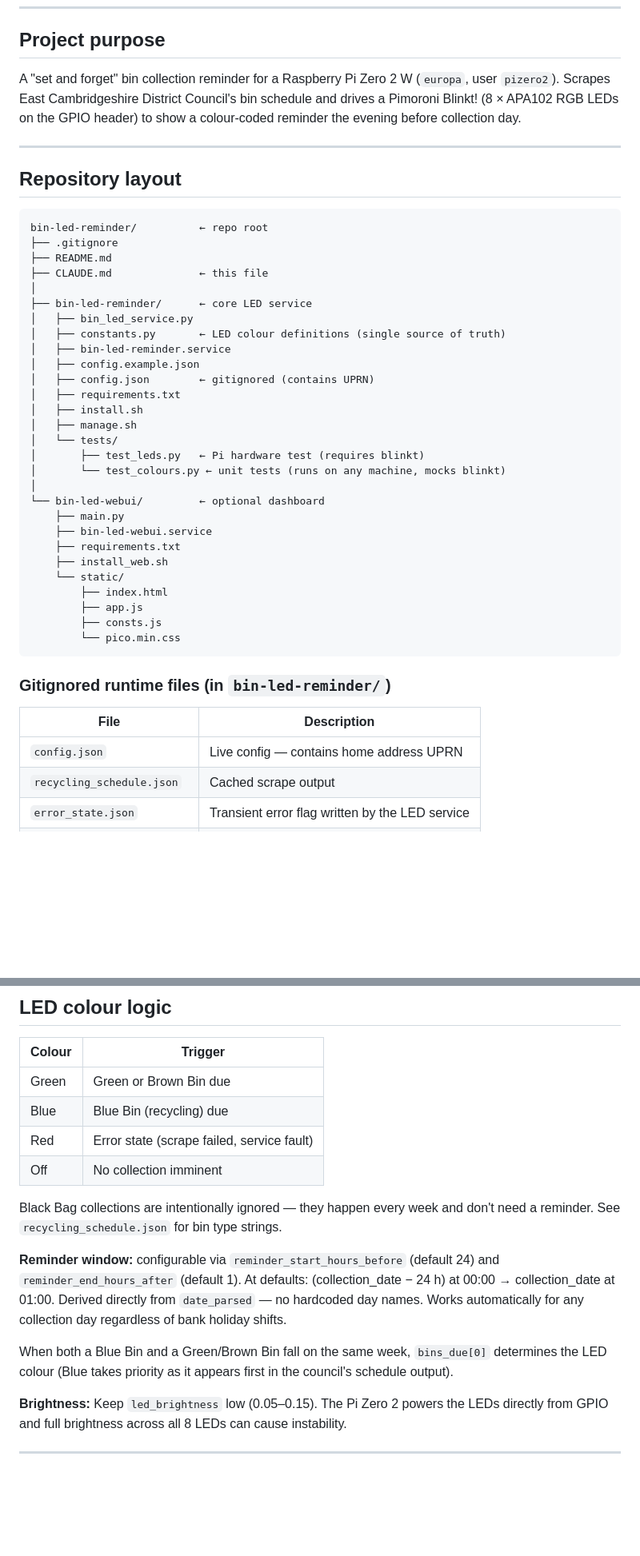
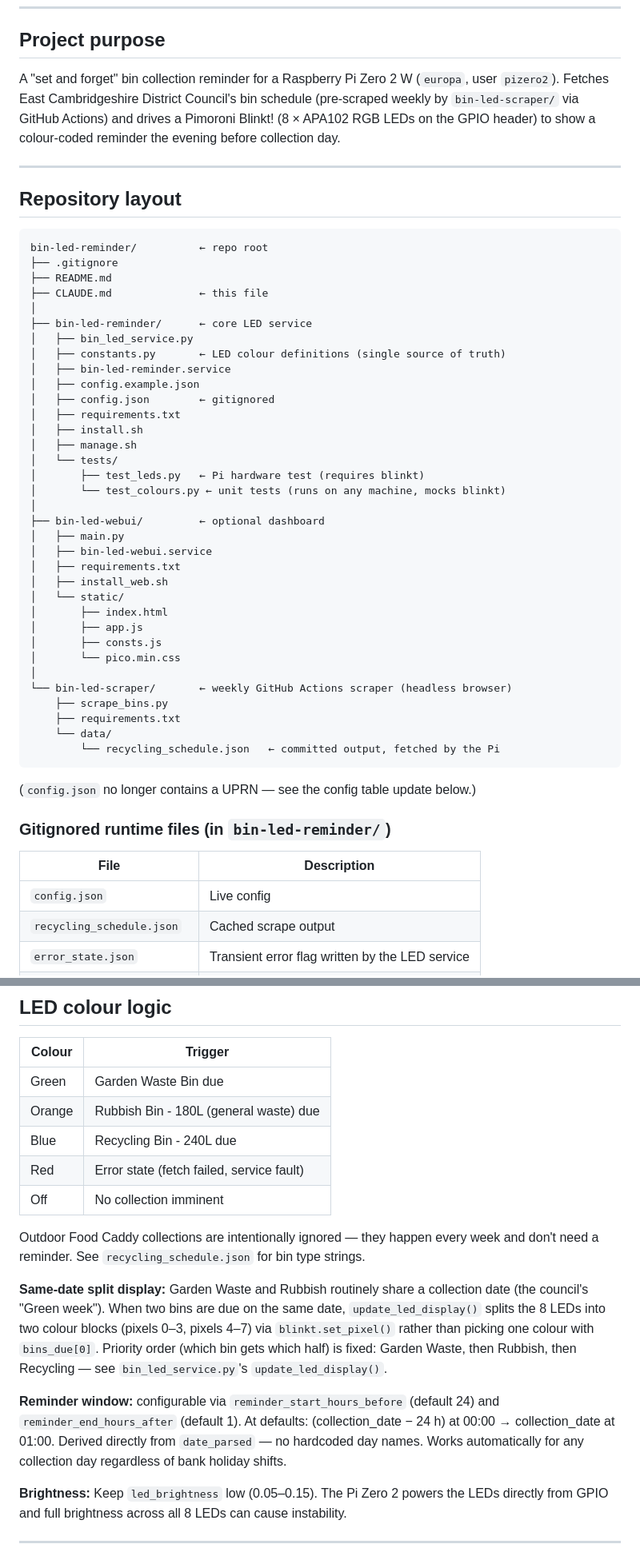
Before and after one commit to steven-rolph/bin-led-reminder, a Markdown page: CLAUDE.md, 2 parts joined by grey strips. Shown at 80% size. GitHub-like rendering; blank space fills up the shorter version.

````diff
--- a/CLAUDE.md
+++ b/CLAUDE.md
@@ -8,9 +8,10 @@ when the structure, stack, or conventions change.
 ## Project purpose
 
 A "set and forget" bin collection reminder for a Raspberry Pi Zero 2 W
-(`europa`, user `pizero2`). Scrapes East Cambridgeshire District Council's bin
-schedule and drives a Pimoroni Blinkt! (8 × APA102 RGB LEDs on the GPIO header)
-to show a colour-coded reminder the evening before collection day.
+(`europa`, user `pizero2`). Fetches East Cambridgeshire District Council's bin
+schedule (pre-scraped weekly by `bin-led-scraper/` via GitHub Actions) and
+drives a Pimoroni Blinkt! (8 × APA102 RGB LEDs on the GPIO header) to show a
+colour-coded reminder the evening before collection day.
 
 ---
 
@@ -27,7 +28,7 @@ bin-led-reminder/          ← repo root
 │   ├── constants.py       ← LED colour definitions (single source of truth)
 │   ├── bin-led-reminder.service
 │   ├── config.example.json
-│   ├── config.json        ← gitignored (contains UPRN)
+│   ├── config.json        ← gitignored
 │   ├── requirements.txt
 │   ├── install.sh
 │   ├── manage.sh
@@ -35,23 +36,31 @@ bin-led-reminder/          ← repo root
 │       ├── test_leds.py   ← Pi hardware test (requires blinkt)
 │       └── test_colours.py ← unit tests (runs on any machine, mocks blinkt)
 │
-└── bin-led-webui/         ← optional dashboard
-    ├── main.py
-    ├── bin-led-webui.service
+├── bin-led-webui/         ← optional dashboard
+│   ├── main.py
+│   ├── bin-led-webui.service
+│   ├── requirements.txt
+│   ├── install_web.sh
+│   └── static/
+│       ├── index.html
+│       ├── app.js
+│       ├── consts.js
+│       └── pico.min.css
+│
+└── bin-led-scraper/       ← weekly GitHub Actions scraper (headless browser)
+    ├── scrape_bins.py
     ├── requirements.txt
-    ├── install_web.sh
-    └── static/
-        ├── index.html
-        ├── app.js
-        ├── consts.js
-        └── pico.min.css
+    └── data/
+        └── recycling_schedule.json   ← committed output, fetched by the Pi
 ```
+
+(`config.json` no longer contains a UPRN — see the config table update below.)
 
 ### Gitignored runtime files (in `bin-led-reminder/`)
 
 | File | Description |
 |---|---|
-| `config.json` | Live config — contains home address UPRN |
+| `config.json` | Live config |
 | `recycling_schedule.json` | Cached scrape output |
 | `error_state.json` | Transient error flag written by the LED service |
 | `logs/bin_led_service.log` | LED service log |
@@ -113,22 +127,28 @@ itself requires `./manage.sh webui {start|stop|restart}` directly on the device.
 
 | Colour | Trigger |
 |---|---|
-| Green | Green or Brown Bin due |
-| Blue | Blue Bin (recycling) due |
-| Red | Error state (scrape failed, service fault) |
+| Green | Garden Waste Bin due |
+| Orange | Rubbish Bin - 180L (general waste) due |
+| Blue | Recycling Bin - 240L due |
+| Red | Error state (fetch failed, service fault) |
 | Off | No collection imminent |
 
-Black Bag collections are intentionally ignored — they happen every week and
-don't need a reminder. See `recycling_schedule.json` for bin type strings.
+Outdoor Food Caddy collections are intentionally ignored — they happen every
+week and don't need a reminder. See `recycling_schedule.json` for bin type
+strings.
+
+**Same-date split display:** Garden Waste and Rubbish routinely share a
+collection date (the council's "Green week"). When two bins are due on the
+same date, `update_led_display()` splits the 8 LEDs into two colour blocks
+(pixels 0–3, pixels 4–7) via `blinkt.set_pixel()` rather than picking one
+colour with `bins_due[0]`. Priority order (which bin gets which half) is
+fixed: Garden Waste, then Rubbish, then Recycling — see
+`bin_led_service.py`'s `update_led_display()`.
 
 **Reminder window:** configurable via `reminder_start_hours_before` (default 24) and
 `reminder_end_hours_after` (default 1). At defaults: (collection_date − 24 h) at 00:00 →
 collection_date at 01:00. Derived directly from `date_parsed` — no hardcoded day names.
 Works automatically for any collection day regardless of bank holiday shifts.
-
-When both a Blue Bin and a Green/Brown Bin fall on the same week, `bins_due[0]`
-determines the LED colour (Blue takes priority as it appears first in the
-council's schedule output).
 
 **Brightness:** Keep `led_brightness` low (0.05–0.15). The Pi Zero 2 powers the
 LEDs directly from GPIO and full brightness across all 8 LEDs can cause
````
Also changed, not shown: other parts of CLAUDE.md (+25 -19 lines), README.md (+47 -28 lines).
